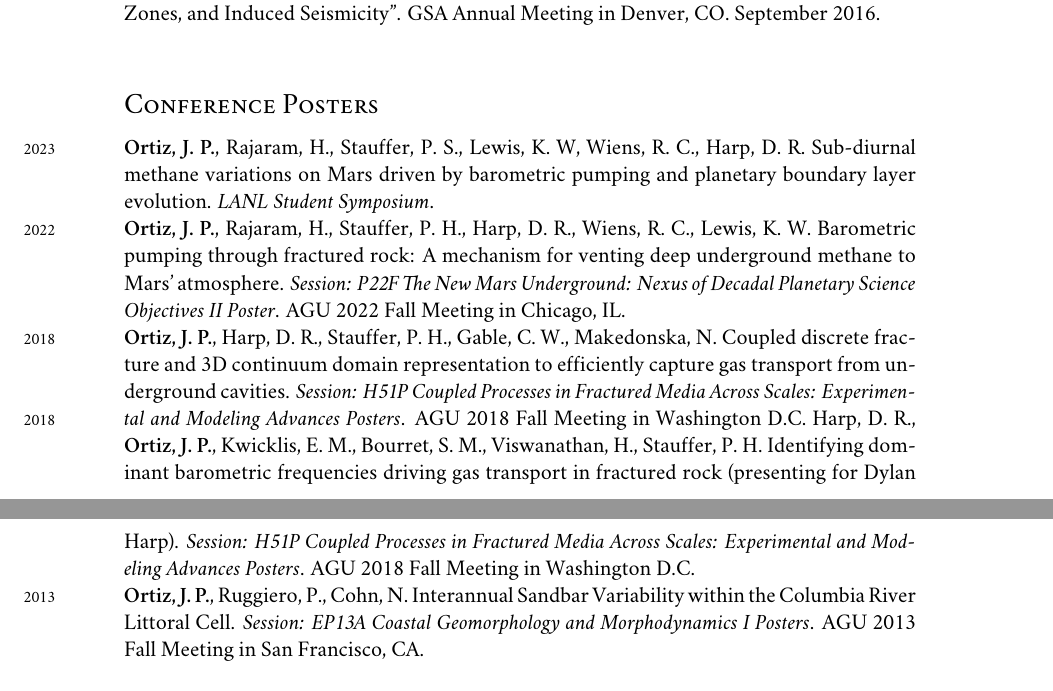
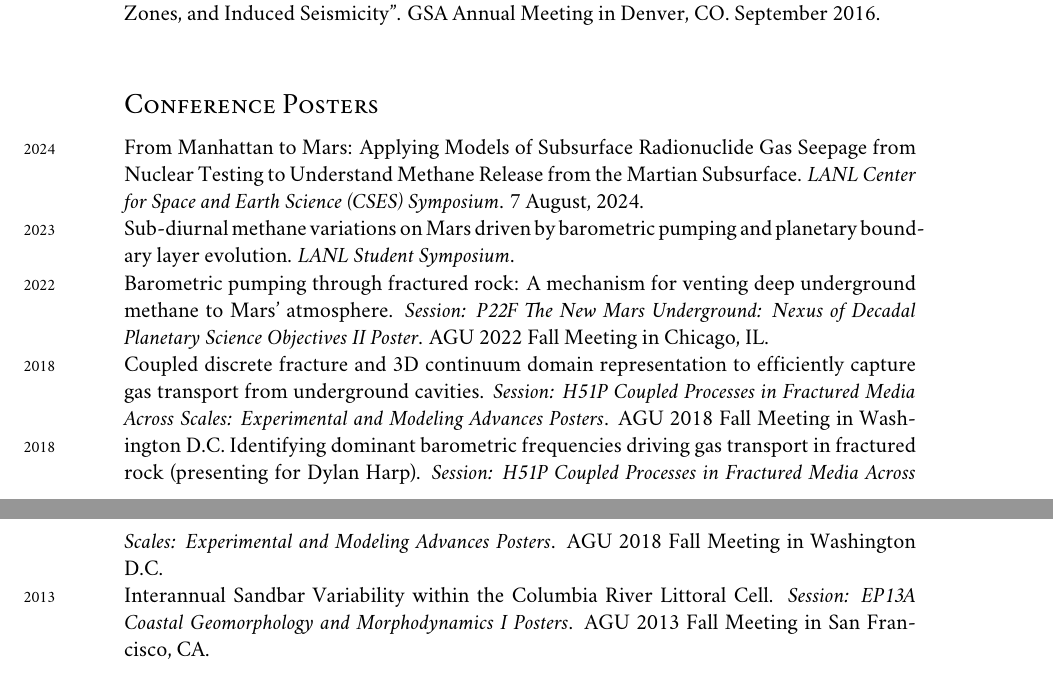
Before and after one commit to johnportiz14/cv, a LaTeX CV (john_ortiz_cv.tex, which reads citations.tex): two parts of pages 10 and 11 of 13, joined at a grey line, cut so that both start at the same text. Compiled offline with XeLaTeX; a missing font is replaced by an installed copy or a similar font.

Commit message:
Add 2024 CSES symposium poster. Remove author list from Conference Posters.

```diff
--- a/citations.tex
+++ b/citations.tex
@@ -1,10 +1,10 @@
-\newcommand{\citdate}{1 July, 2024}
-\newcommand{\cittotal}{130}
+\newcommand{\citdate}{6 August, 2024}
+\newcommand{\cittotal}{132}
 \newcommand{\cithindex}{7}
 \newcommand{\citiindex}{7}
 %-------Per-article Citations-------------
 %%% ARTICLE #[0]: (2014) JournalofCoastalRese_Investigatingtherole
-\newcommand{\JournalofCoastalReseOOOOInvestigatingtherole}{(Cited by: 19).}
+\newcommand{\JournalofCoastalReseOOOOInvestigatingtherole}{(Cited by: 20).}
 %%% ARTICLE #[1]: (2019) ScientificReports_Identificationofdomi
 \newcommand{\ScientificReportsOOOOIdentificationofdomi}{(Cited by: 17).}
 %%% ARTICLE #[2]: (2019) GeophysicalResearchL_EvidenceforHighRates
@@ -18,7 +18,7 @@
 %%% ARTICLE #[6]: (2020) JournalofEnvironment_BeyondBarnwellApplyi
 \newcommand{\JournalofEnvironmentOOOOBeyondBarnwellApplyi}{(Cited by: 14).}
 %%% ARTICLE #[7]: (2022) JournalofEnvironment_Gasdiffusionthroughv
-\newcommand{\JournalofEnvironmentOOOOGasdiffusionthroughv}{(Cited by: 6).}
+\newcommand{\JournalofEnvironmentOOOOGasdiffusionthroughv}{(Cited by: 7).}
 %%% ARTICLE #[8]: (2022) GeophysicalResearchL_Barometricpumpingthr
 \newcommand{\GeophysicalResearchLOOOOBarometricpumpingthr}{(Cited by: 4).}
 %%% ARTICLE #[9]: (2021) GeophysicalResearchL_ContinentalScaleGeog
--- a/john_ortiz_cv.tex
+++ b/john_ortiz_cv.tex
@@ -884,36 +884,53 @@ CO. September 2016.\\
 
 
 \subsection*{Conference Posters}
-\years{2023}\textbf{Ortiz, J. P.}, Rajaram, H., Stauffer, P. S., Lewis, K. W,
-Wiens, R. C., Harp, D. R. Sub-diurnal methane variations on Mars driven by
-barometric pumping and planetary boundary layer evolution. \textit{LANL Student
-Symposium}.\\
 %
-\years{2022}\textbf{Ortiz, J. P.}, Rajaram, H., Stauffer, P. H., Harp, D. R.,
-Wiens, R. C., Lewis, K. W. Barometric pumping through fractured rock: A
+\years{2024}
+% \textbf{Ortiz, J. P.}, Rajaram, H., Stauffer, P. S., Lewis, K. W, Wiens, R. C.,
+% Harp, D. R.
+From Manhattan to Mars: Applying Models of Subsurface
+Radionuclide Gas Seepage from Nuclear Testing to Understand Methane Release
+from the Martian Subsurface. \textit{LANL Center for Space and Earth Science (CSES)
+Symposium}. 7 August, 2024.\\
+%
+\years{2023}
+% \textbf{Ortiz, J. P.}, Rajaram, H., Stauffer, P. S., Lewis, K. W, Wiens, R. C.,
+% Harp, D. R.
+Sub-diurnal methane variations on Mars driven by barometric pumping and
+planetary boundary layer evolution. \textit{LANL Student Symposium}.\\
+%
+\years{2022}
+% \textbf{Ortiz, J. P.}, Rajaram, H., Stauffer, P. H., Harp, D. R., Wiens, R. C.,
+% Lewis, K. W.
+Barometric pumping through fractured rock: A
 mechanism for venting deep underground methane to Mars' atmosphere.
 \textit{Session: P22F The New Mars Underground: Nexus of Decadal Planetary
 Science Objectives II Poster}. AGU 2022 Fall Meeting in Chicago, IL.
 \AGUFallMeetingAbstraOOOOBarometricPumpingThr\\
 %
-\years{2018}\textbf{Ortiz, J. P.}, Harp, D. R., Stauffer, P. H., Gable, C. W.,
-Makedonska, N. Coupled discrete fracture and 3D continuum domain representation
+\years{2018}
+% \textbf{Ortiz, J. P.}, Harp, D. R., Stauffer, P. H., Gable, C. W., Makedonska,
+% N.
+Coupled discrete fracture and 3D continuum domain representation
 to efficiently capture gas transport from underground cavities.
 \textit{Session: H51P Coupled Processes in Fractured Media Across Scales:
 Experimental and Modeling Advances Posters}. AGU 2018 Fall Meeting in
 Washington D.C.
 % \AGUFallMeetingAbstraOOOOCoupleddiscretefract\\
 %
-\years{2018}Harp, D. R., \textbf{Ortiz, J. P.}, Kwicklis, E. M., Bourret, S.
-M., Viswanathan, H., Stauffer, P. H. Identifying dominant barometric
+\years{2018}
+% Harp, D. R., \textbf{Ortiz, J. P.}, Kwicklis, E. M., Bourret, S.  M.,
+% Viswanathan, H., Stauffer, P. H.
+Identifying dominant barometric
 frequencies driving gas transport in fractured rock (presenting for Dylan
 Harp). \textit{Session: H51P Coupled Processes in Fractured Media Across
 Scales: Experimental and Modeling Advances Posters}. AGU 2018 Fall Meeting in
 Washington D.C.
 \AGUFallMeetingOOOOIdentifyingdominantb\\
 %
-\years{2013}\textbf{Ortiz, J. P.}, Ruggiero, P., Cohn, N. Interannual Sandbar
-Variability within the Columbia River Littoral Cell.
+\years{2013}
+% \textbf{Ortiz, J. P.}, Ruggiero, P., Cohn, N.
+Interannual Sandbar Variability within the Columbia River Littoral Cell.
 \textit{Session: EP13A Coastal Geomorphology and Morphodynamics I Posters}.
 AGU 2013 Fall Meeting in San Francisco, CA.
 
```
Also changed, not shown: john_ortiz_cv.pdf, 1 other file.
